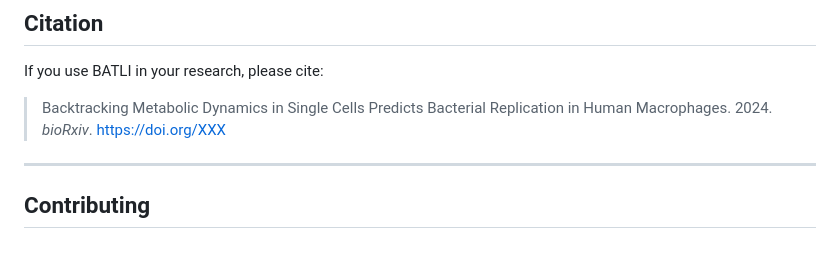
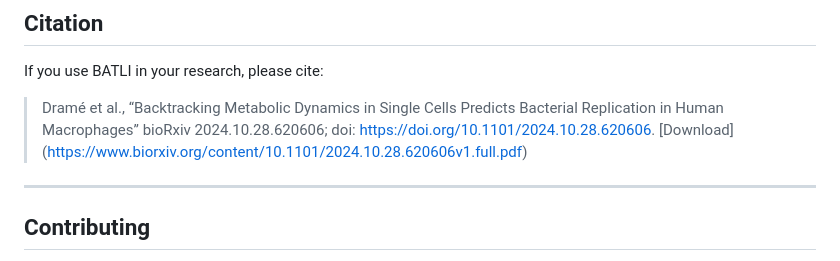
Before and after one commit to pescoll/BATLI, a Markdown page: README.md, the part around the change. GitHub-like rendering.

Commit message:
updated bioRxiv ref

```diff
--- a/README.md
+++ b/README.md
@@ -305,7 +305,7 @@ THE SOFTWARE IS PROVIDED "AS IS", WITHOUT WARRANTY OF ANY KIND, EXPRESS OR IMPLI
 
 If you use BATLI in your research, please cite:
 
-> Backtracking Metabolic Dynamics in Single Cells Predicts Bacterial Replication in Human Macrophages. 2024. *bioRxiv*. https://doi.org/XXX
+>  Dramé et al., “Backtracking Metabolic Dynamics in Single Cells Predicts Bacterial Replication in Human Macrophages” bioRxiv 2024.10.28.620606; doi: https://doi.org/10.1101/2024.10.28.620606. [Download] (https://www.biorxiv.org/content/10.1101/2024.10.28.620606v1.full.pdf)
 
 ---
 
```
